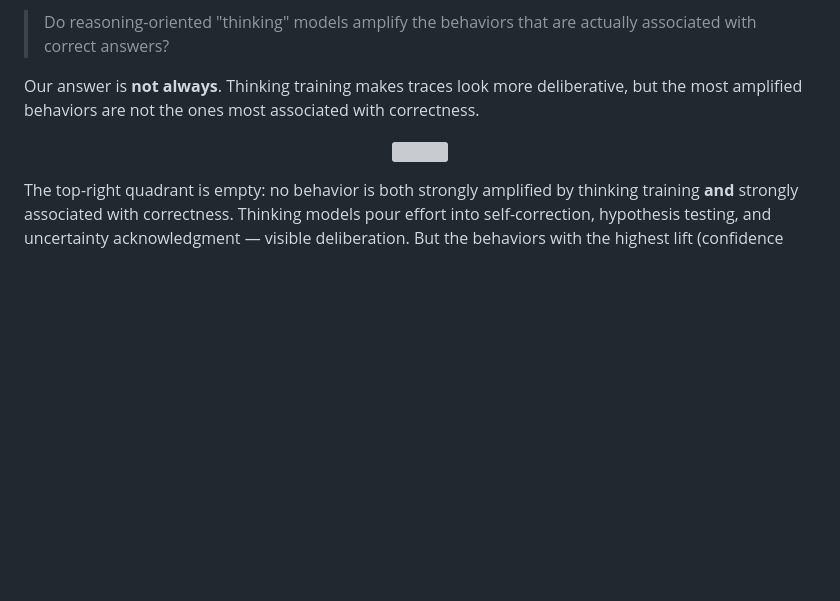
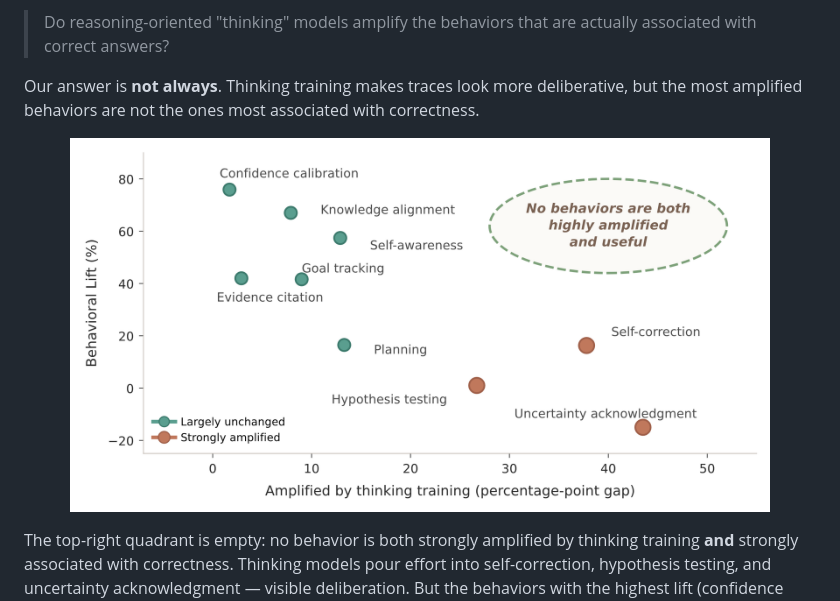
Before and after one commit to neulab/behavioral-lift, a Markdown page: README.md, the part around the change. GitHub-like rendering; pictures changed too: assets/amplification_mismatch.png (added); blank space fills up the shorter version; grey boxes are pictures that could not be loaded.

Commit message:
Update README figure to amplification mismatch plot

```diff
--- a/README.md
+++ b/README.md
@@ -9,7 +9,7 @@ We study a simple question:
 Our answer is **not always**. Thinking training makes traces look more deliberative, but the most amplified behaviors are not the ones most associated with correctness.
 
 <p align="center">
-  <img src="assets/fig1_amplification_vs_lift.png" width="700"/>
+  <img src="assets/amplification_mismatch.png" width="700"/>
 </p>
 
 The top-right quadrant is empty: no behavior is both strongly amplified by thinking training **and** strongly associated with correctness. Thinking models pour effort into self-correction, hypothesis testing, and uncertainty acknowledgment — visible deliberation. But the behaviors with the highest lift (confidence calibration, knowledge alignment, recognizing insufficient information) are quieter, and thinking training barely moves them.
```
